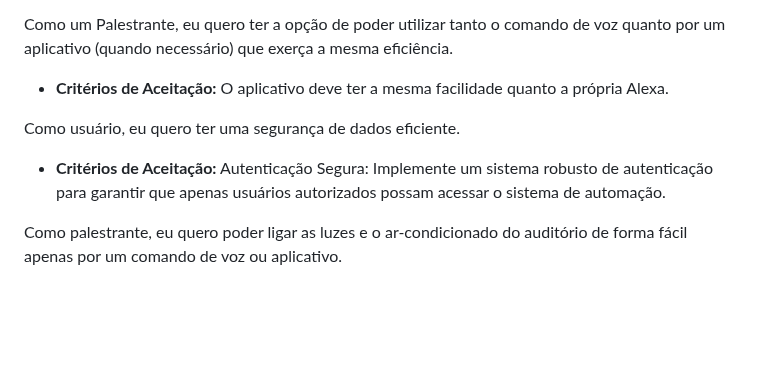
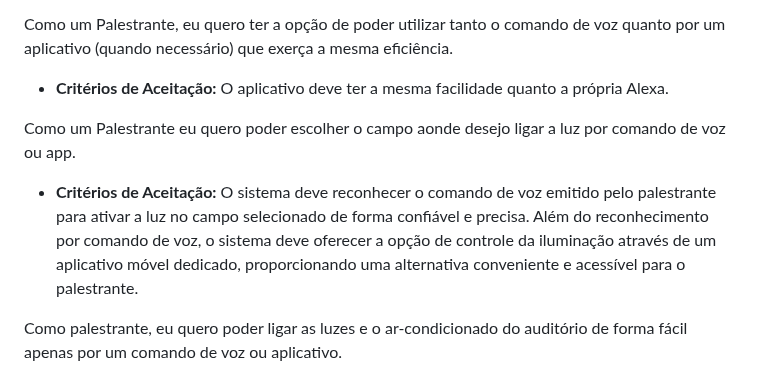
Before and after one commit to SENAISP-Unid601-Projetos/IntelliSpace, a Markdown page: README.md, the part around the change. Drawn GitHub-style; blank space fills up the shorter version.

```diff
--- a/README.md
+++ b/README.md
@@ -159,8 +159,9 @@ Como um Palestrante, eu quero poder realizar os meus comandos de voz e a minha c
 Como um Palestrante, eu quero ter a opção de poder utilizar tanto o comando de voz quanto por um aplicativo (quando necessário) que exerça a mesma eficiência.
 - **Critérios de Aceitação:** O aplicativo deve ter a mesma facilidade quanto a própria Alexa.
 
-Como usuário, eu quero ter uma segurança de dados eficiente.
-- **Critérios de Aceitação:** Autenticação Segura: Implemente um sistema robusto de autenticação para garantir que apenas usuários autorizados possam acessar o sistema de automação.
+Como um Palestrante eu quero poder escolher o campo aonde desejo ligar a luz por comando de voz ou app.
+- **Critérios de Aceitação:** O sistema deve reconhecer o comando de voz emitido pelo palestrante para ativar a luz no campo selecionado de forma confiável e precisa.
+Além do reconhecimento por comando de voz, o sistema deve oferecer a opção de controle da iluminação através de um aplicativo móvel dedicado, proporcionando uma alternativa conveniente e acessível para o palestrante.
 
 Como palestrante, eu quero poder ligar as luzes e o ar-condicionado do auditório de forma fácil apenas por um comando de voz ou aplicativo.
 - **Critérios de Aceitação:** os componentes precisam ser automatizados de forma com que eles sejam interligados com a alexia.
```
